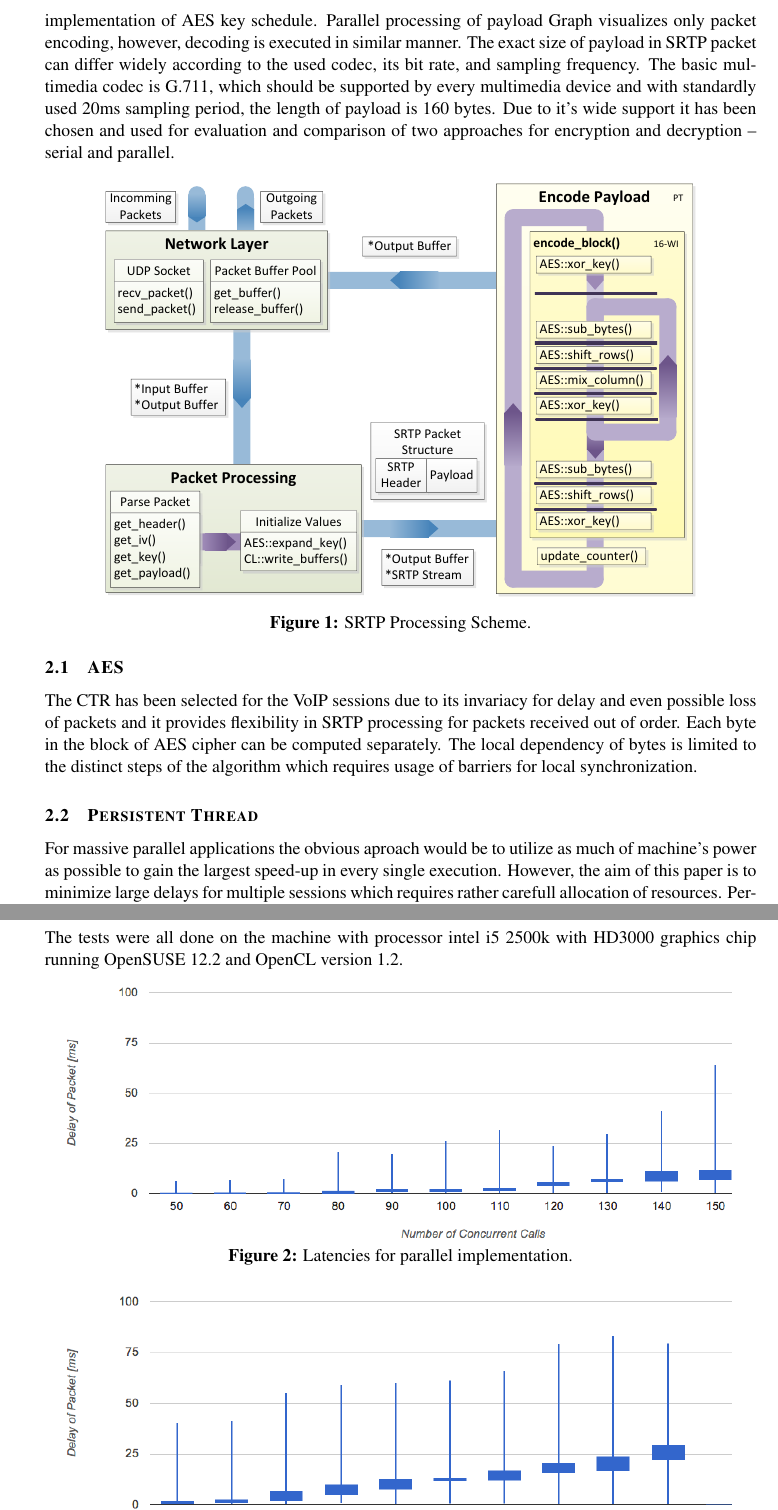
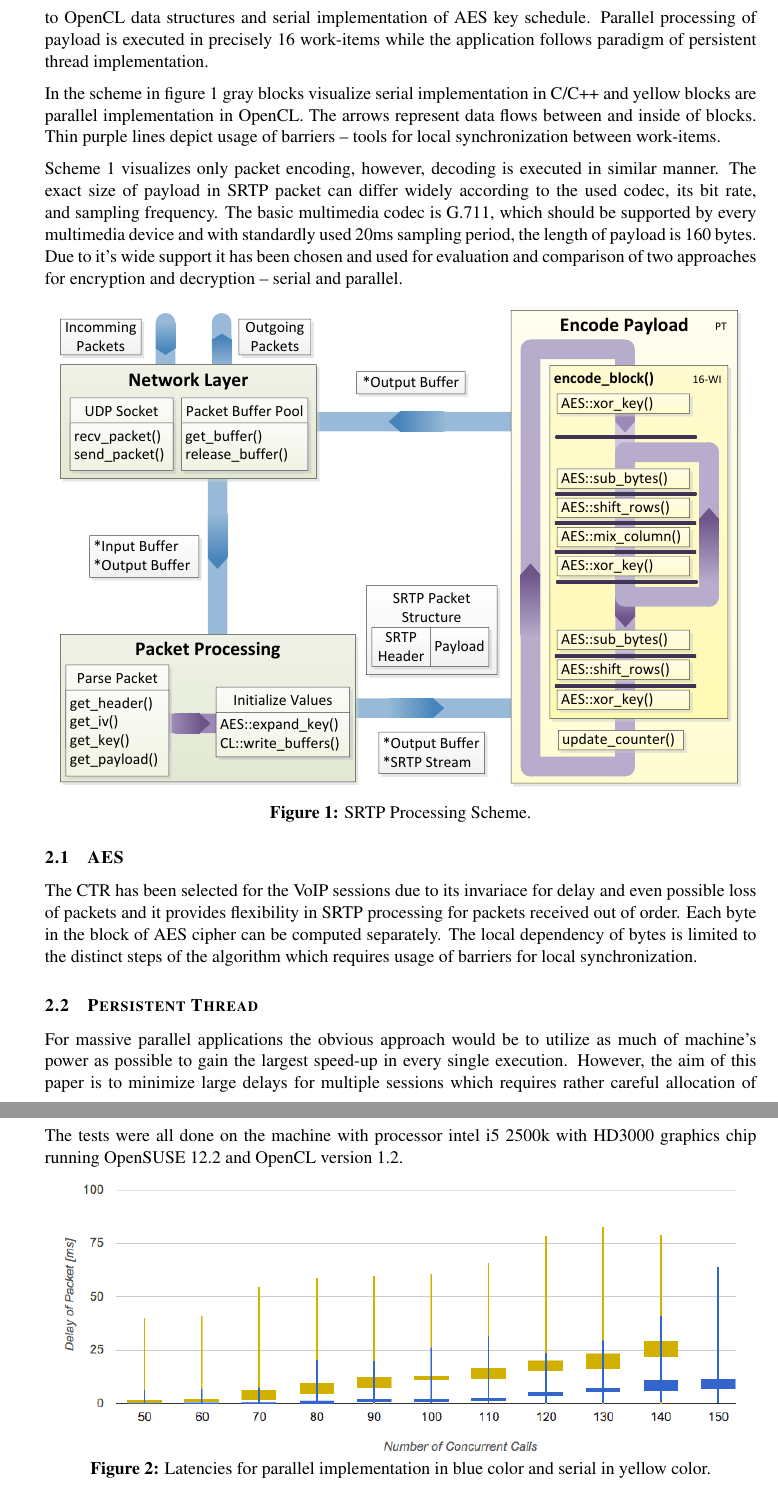
Before and after one commit to Yogesh2811/dipl, a LaTeX document (eeict/prispevek.tex): two parts of pages 2 and 3 of 4 before the commit and two parts of pages 2 and 3 of 3 after it, joined at a grey line, cut so that both start at the same text. Compiled offline with pdfLaTeX; the source files are stored in an older character set and shown here as Unicode.

Commit message:
final version

```diff
--- a/eeict/prispevek.tex
+++ b/eeict/prispevek.tex
@@ -27,12 +27,12 @@
 \supervisor{Peter Jurnečka}
 \emailv{ijurnecka@fit.vutbr.cz}
 
-\abstract{Encryption of real-time multimedia data transferes is one
+\abstract{Encryption of real-time multimedia data transfers is one
   of the tasks for telecommunication infrastructure which should be considered
   in order to reach essential level of security. Execution time of ciphering
   algorithm could play fundamental role in delay of the packets, therefore, it
   provides interesting challenge in terms of optimization methods. This work
-  focuses on paralellization possibilities of processing SRTP for the
+  focuses on parallelization possibilities of processing SRTP for the
   purposes of private gateway with the usage of OpenCL framework, utilization
   gateway's resources and analysis of potential improvement.}
 \keywords{AES, SRTP, general-purpose GPU, OpenCL, parallel computations,
@@ -95,3 +90,0 @@
-data from the memory to OpenCL data structures and serial implementation of AES key schedule.
-Parallel processing of payload
-Graph visualizes only packet encoding, however, decoding is executed in similar manner.
@@ -98,3 +95,13 @@
+from the packet, copied data from the memory to OpenCL data structures and serial implementation
+of AES key schedule. Parallel processing of payload is executed in precisely 16 work-items
+while the application follows paradigm of persistent thread implementation.
+
+In the scheme in figure \ref{scheme} gray blocks visualize serial implementation in C/C++ and
+yellow blocks are parallel implementation in OpenCL. The arrows represent data flows between
+and inside of blocks. Thin purple lines depict usage of barriers -- tools
+for local synchronization between work-items.
+
+Scheme \ref{scheme} visualizes only packet encoding, however, decoding is executed in similar manner.
 The exact size of payload in SRTP packet can differ widely according to the
 used codec, its bit rate, and sampling frequency. The basic multimedia codec
 is G.711, which should be supported by every multimedia device and with standardly
@@ -104,15 +111,15 @@
 
 \begin{figure}[h!]
 \centering
-\includegraphics[width=13cm]{paral_scheme.pdf}
+\includegraphics[width=15cm]{paral_scheme.pdf}
 \caption{SRTP Processing Scheme.}
-\label{lcpstack}
+\label{scheme}
 \end{figure}
 
 \vspace{-1em}
 
 \subsection{AES}
-The CTR has been selected for the VoIP sessions due to its invariacy
+The CTR has been selected for the VoIP sessions due to its invariace
 for delay and even possible loss of packets and it provides flexibility in SRTP processing
 for packets received out of order.
 Each byte in the block of AES cipher can be computed separately. The local dependency
@@ -120,10 +127,10 @@
 barriers for local synchronization.
 
 \subsection{Persistent Thread}
-For massive parallel applications the obvious aproach would be to utilize as much
+For massive parallel applications the obvious approach would be to utilize as much
 of machine's power as possible to gain the largest speed-up in every single
 execution. However, the aim of this paper is to minimize large delays for multiple
-sessions which requires rather carefull allocation of resources. Persistent threads
+sessions which requires rather careful allocation of resources. Persistent threads
 is special type of programing paradigm combining both, the possible gain of mapping
 the program for parallel computation and considerate usage of resources \cite{pt}.
 
@@ -152,6 +159,6 @@
 
 \begin{figure}[h!]
 \centering
-\includegraphics[width=14.5cm]{gpu.png}
+\includegraphics[width=14.7cm]{compare.png}
 \vspace{-0.5em}
-\caption{Latencies for parallel implementation.}
+\caption{Latencies for parallel implementation in blue color and serial in yellow color.}
```
Also changed, not shown: eeict/literatura.bib (+3 -3 lines), eeict/prispevek.pdf, eeict/prispevek.tex (19 more changed lines).
